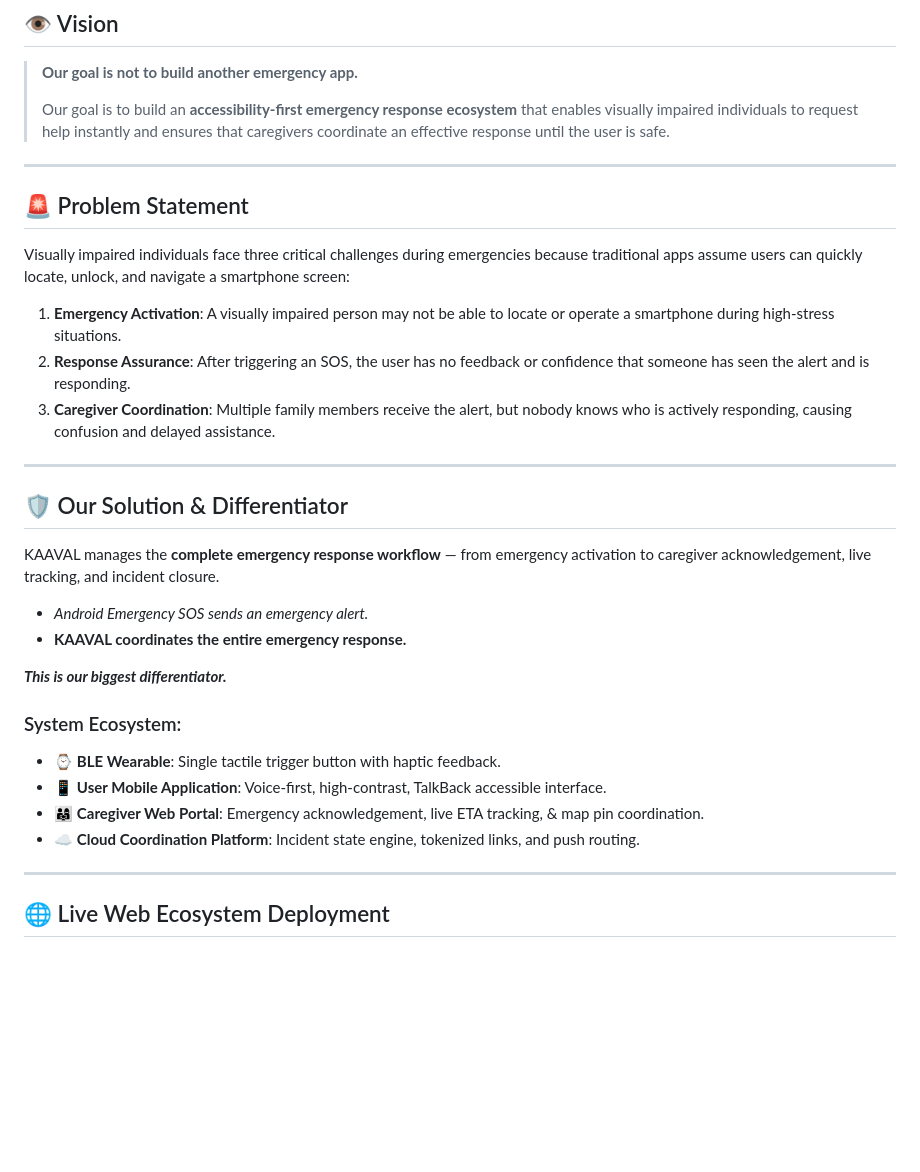
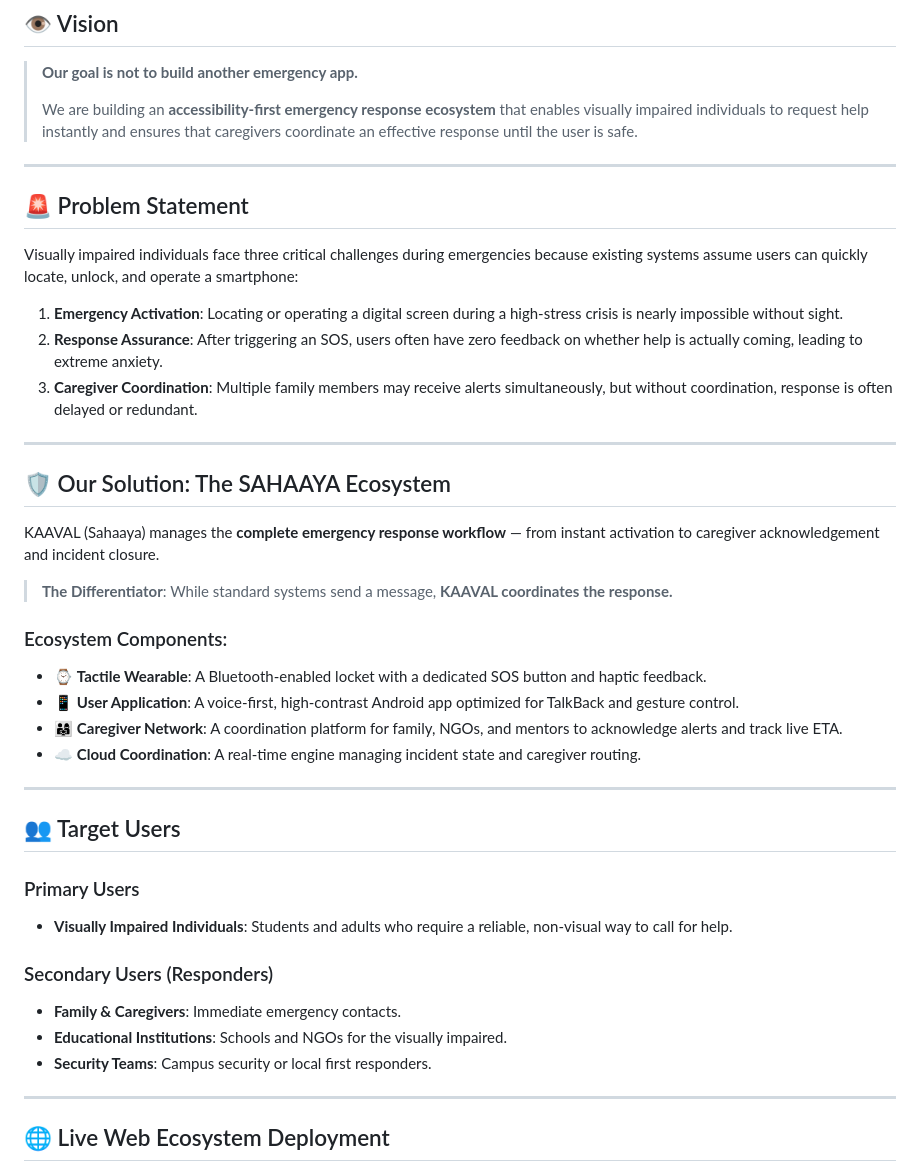
Before and after one commit to KevinGeorge100/KAAVAL, a Markdown page: README.md, the part around the change. Rendered like a GitHub page; blank space fills up the shorter version.

```diff
--- a/README.md
+++ b/README.md
@@ -10,32 +10,41 @@ Supported by the **IEEE Sensors Council Industry Mentoring Program**.
 ## 👁️ Vision
 > **Our goal is not to build another emergency app.**
 >
-> Our goal is to build an **accessibility-first emergency response ecosystem** that enables visually impaired individuals to request help instantly and ensures that caregivers coordinate an effective response until the user is safe.
+> We are building an **accessibility-first emergency response ecosystem** that enables visually impaired individuals to request help instantly and ensures that caregivers coordinate an effective response until the user is safe.
 
 ---
 
 ## 🚨 Problem Statement
-Visually impaired individuals face three critical challenges during emergencies because traditional apps assume users can quickly locate, unlock, and navigate a smartphone screen:
+Visually impaired individuals face three critical challenges during emergencies because existing systems assume users can quickly locate, unlock, and operate a smartphone:
 
-1. **Emergency Activation**: A visually impaired person may not be able to locate or operate a smartphone during high-stress situations.
-2. **Response Assurance**: After triggering an SOS, the user has no feedback or confidence that someone has seen the alert and is responding.
-3. **Caregiver Coordination**: Multiple family members receive the alert, but nobody knows who is actively responding, causing confusion and delayed assistance.
+1.  **Emergency Activation**: Locating or operating a digital screen during a high-stress crisis is nearly impossible without sight.
+2.  **Response Assurance**: After triggering an SOS, users often have zero feedback on whether help is actually coming, leading to extreme anxiety.
+3.  **Caregiver Coordination**: Multiple family members may receive alerts simultaneously, but without coordination, response is often delayed or redundant.
 
 ---
 
-## 🛡️ Our Solution & Differentiator
-KAAVAL manages the **complete emergency response workflow** — from emergency activation to caregiver acknowledgement, live tracking, and incident closure.
+## 🛡️ Our Solution: The SAHAAYA Ecosystem
+KAAVAL (Sahaaya) manages the **complete emergency response workflow** — from instant activation to caregiver acknowledgement and incident closure.
 
-* *Android Emergency SOS sends an emergency alert.*
-* **KAAVAL coordinates the entire emergency response.**
+> **The Differentiator**: While standard systems send a message, **KAAVAL coordinates the response.**
 
-***This is our biggest differentiator.***
+### Ecosystem Components:
+- ⌚ **Tactile Wearable**: A Bluetooth-enabled locket with a dedicated SOS button and haptic feedback.
+- 📱 **User Application**: A voice-first, high-contrast Android app optimized for TalkBack and gesture control.
+- 👨‍👩‍👧 **Caregiver Network**: A coordination platform for family, NGOs, and mentors to acknowledge alerts and track live ETA.
+- ☁️ **Cloud Coordination**: A real-time engine managing incident state and caregiver routing.
 
-### System Ecosystem:
-- ⌚ **BLE Wearable**: Single tactile trigger button with haptic feedback.
-- 📱 **User Mobile Application**: Voice-first, high-contrast, TalkBack accessible interface.
-- 👨‍👩‍👧 **Caregiver Web Portal**: Emergency acknowledgement, live ETA tracking, & map pin coordination.
-- ☁️ **Cloud Coordination Platform**: Incident state engine, tokenized links, and push routing.
+---
+
+## 👥 Target Users
+
+### Primary Users
+*   **Visually Impaired Individuals**: Students and adults who require a reliable, non-visual way to call for help.
+
+### Secondary Users (Responders)
+*   **Family & Caregivers**: Immediate emergency contacts.
+*   **Educational Institutions**: Schools and NGOs for the visually impaired.
+*   **Security Teams**: Campus security or local first responders.
 
 ---
 
```
